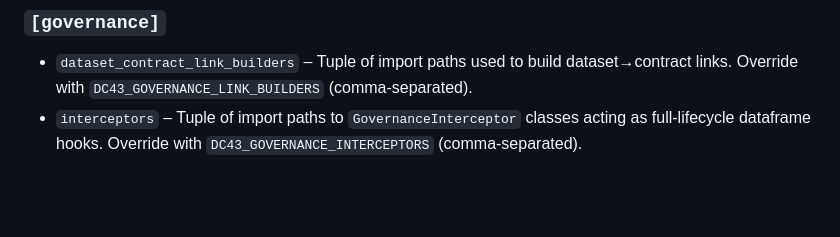
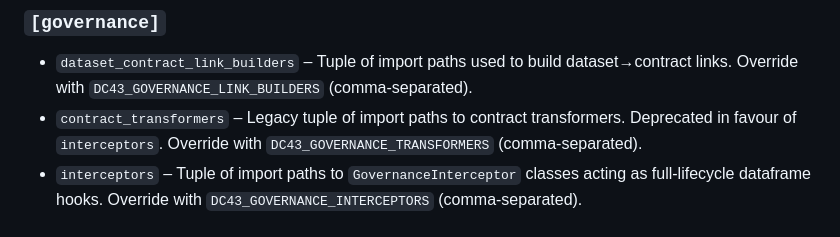
Before and after one commit to NextLab-SRL/dc43, a Markdown page: docs/operations/configuration-reference.md, the part around the change. Drawn GitHub-style; blank space fills up the shorter version.

Commit message:
fix(docs): add missing contract_transformers field description

```diff
--- a/docs/operations/configuration-reference.md
+++ b/docs/operations/configuration-reference.md
@@ -514,6 +514,7 @@ Unity Catalog updates never target the contract, data product, or governance tab
 
 ### `[governance]`
 - `dataset_contract_link_builders` – Tuple of import paths used to build dataset→contract links. Override with `DC43_GOVERNANCE_LINK_BUILDERS` (comma-separated).
+- `contract_transformers` – Legacy tuple of import paths to contract transformers. Deprecated in favour of `interceptors`. Override with `DC43_GOVERNANCE_TRANSFORMERS` (comma-separated).
 - `interceptors` – Tuple of import paths to `GovernanceInterceptor` classes acting as full-lifecycle dataframe hooks. Override with `DC43_GOVERNANCE_INTERCEPTORS` (comma-separated).
 
 ### `[governance_store]`
```
